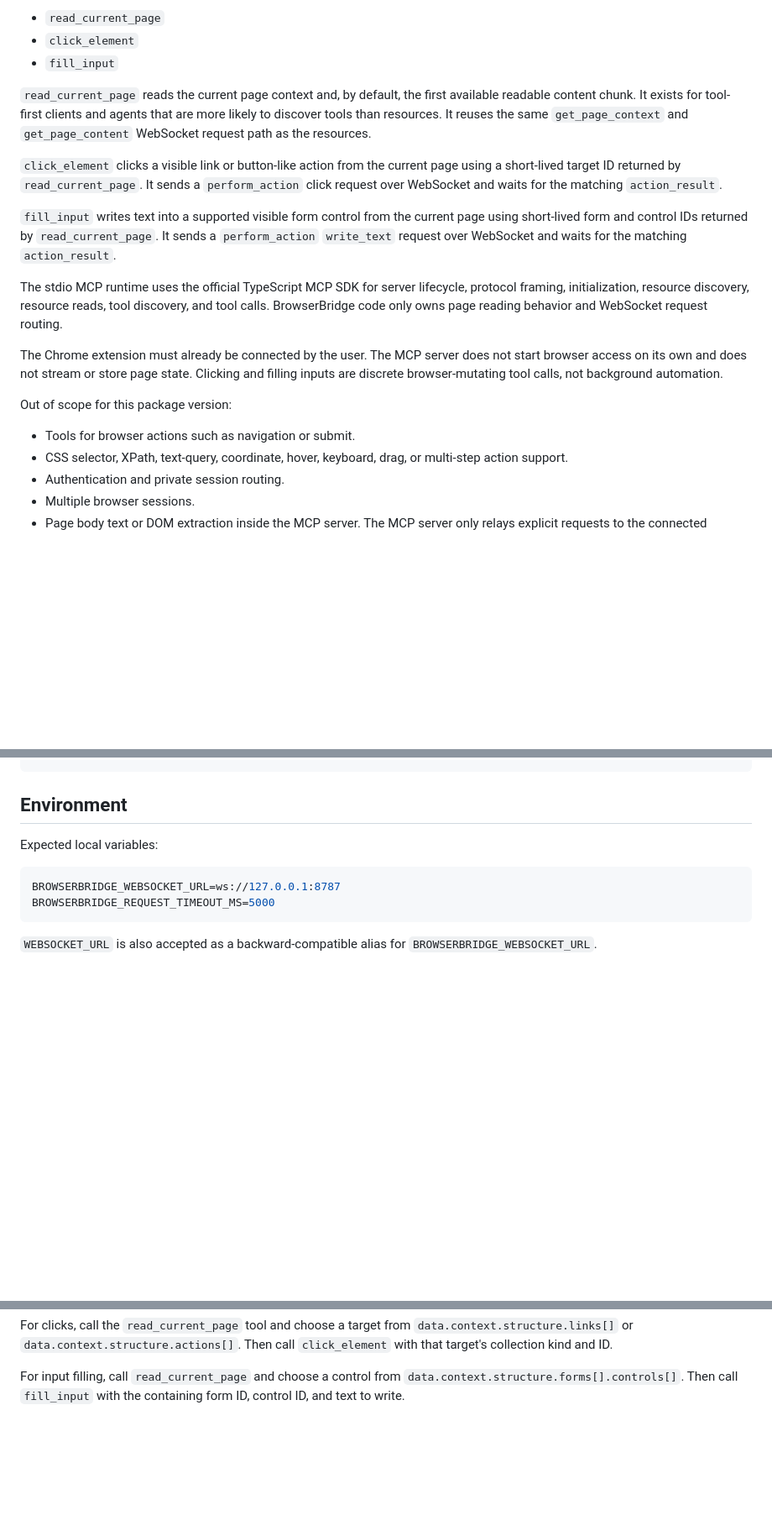
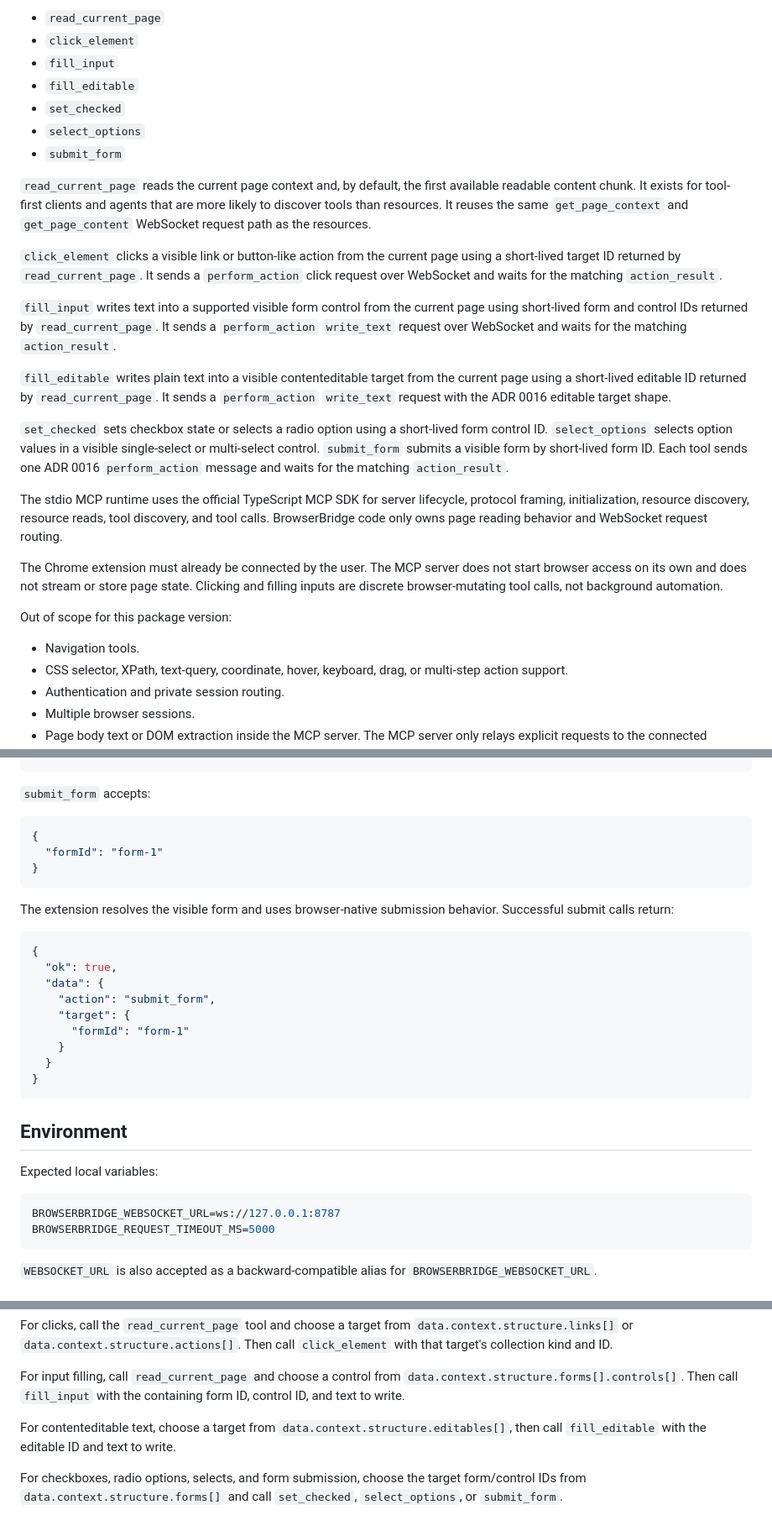
Before and after one commit to redvex/brijio, a Markdown page: servers/mcp/README.md, 3 parts joined by grey strips. Shown at 84% size. Drawn GitHub-style; blank space fills up the shorter version.

Commit message:
Document MCP form action tools

````diff
--- a/servers/mcp/README.md
+++ b/servers/mcp/README.md
@@ -26,6 +26,10 @@ The implementation also exposes MCP tools:
 - `read_current_page`
 - `click_element`
 - `fill_input`
+- `fill_editable`
+- `set_checked`
+- `select_options`
+- `submit_form`
 
 `read_current_page` reads the current page context and, by default, the first
 available readable content chunk. It exists for tool-first clients and agents
@@ -43,6 +47,17 @@ page using short-lived form and control IDs returned by `read_current_page`. It
 sends a `perform_action` `write_text` request over WebSocket and waits for the
 matching `action_result`.
 
+`fill_editable` writes plain text into a visible contenteditable target from
+the current page using a short-lived editable ID returned by
+`read_current_page`. It sends a `perform_action` `write_text` request with the
+ADR 0016 editable target shape.
+
+`set_checked` sets checkbox state or selects a radio option using a
+short-lived form control ID. `select_options` selects option values in a
+visible single-select or multi-select control. `submit_form` submits a visible
+form by short-lived form ID. Each tool sends one ADR 0016 `perform_action`
+message and waits for the matching `action_result`.
+
 The stdio MCP runtime uses the official TypeScript MCP SDK for server
 lifecycle, protocol framing, initialization, resource discovery, resource
 reads, tool discovery, and tool calls. BrowserBridge code only owns page
@@ -55,7 +70,7 @@ background automation.
 
 Out of scope for this package version:
 
-- Tools for browser actions such as navigation or submit.
+- Navigation tools.
 - CSS selector, XPath, text-query, coordinate, hover, keyboard, drag, or
   multi-step action support.
 - Authentication and private session routing.
@@ -277,3 +382,26 @@ Fill failures use the same structured shape:
+`submit_form` accepts:
+
+```json
+{
+  "formId": "form-1"
+}
+```
+
+The extension resolves the visible form and uses browser-native submission
+behavior. Successful submit calls return:
+
+```json
+{
+  "ok": true,
+  "data": {
+    "action": "submit_form",
+    "target": {
+      "formId": "form-1"
+    }
+  }
+}
+```
+
 ## Environment
 
 Expected local variables:
@@ -330,3 +458,11 @@ call `click_element` with that target's collection kind and ID.
 For input filling, call `read_current_page` and choose a control from
 `data.context.structure.forms[].controls[]`. Then call `fill_input` with the
 containing form ID, control ID, and text to write.
+
+For contenteditable text, choose a target from
+`data.context.structure.editables[]`, then call `fill_editable` with the
+editable ID and text to write.
+
+For checkboxes, radio options, selects, and form submission, choose the target
+form/control IDs from `data.context.structure.forms[]` and call `set_checked`,
+`select_options`, or `submit_form`.
````
Also changed, not shown: other parts of servers/mcp/README.md (+91 -1 lines), README.md (+7 -7 lines), docs/artifacts/2026-05-25-mcp-form-action-tools.md (added, +52 -0 lines).
